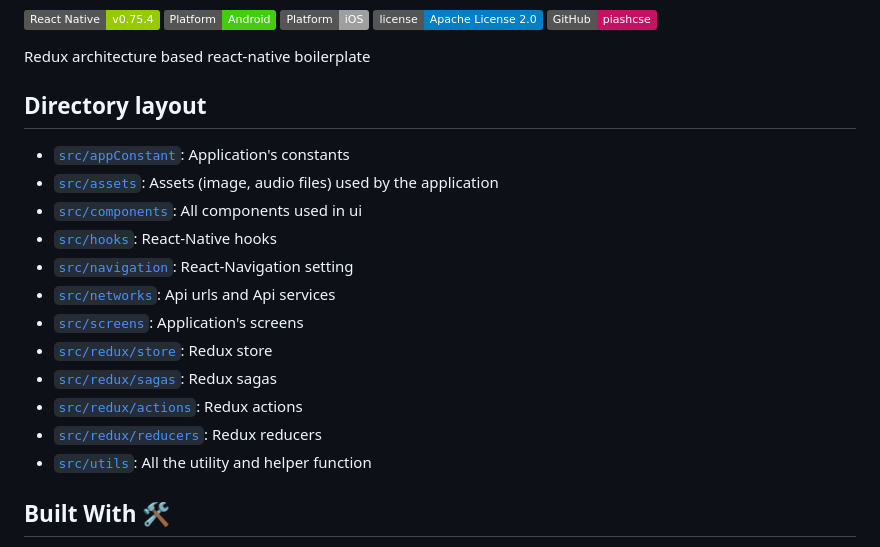
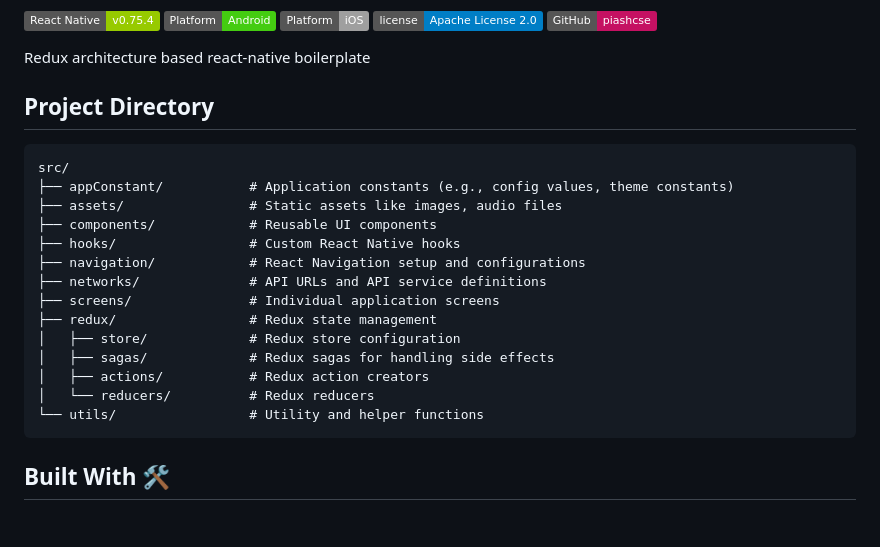
Before and after one commit to piashcse/react-native-boilerplate, a Markdown page: README.md, the part around the change. Drawn GitHub-style; badges without logos; blank space fills up the shorter version.

````diff
--- a/README.md
+++ b/README.md
@@ -7,19 +7,24 @@
 
 Redux architecture based react-native boilerplate <br>
 
-## Directory layout
-- [`src/appConstant`](src/appConstant): Application's constants
-- [`src/assets`](src/assets): Assets (image, audio files) used by the application
-- [`src/components`](src/components): All components used in ui
-- [`src/hooks`](src/hooks): React-Native hooks
-- [`src/navigation`](src/navigations): React-Navigation setting
-- [`src/networks`](src/networks): Api urls and Api services
-- [`src/screens`](src/screens): Application's screens
-- [`src/redux/store`](src/redux/index.js): Redux store
-- [`src/redux/sagas`](src/redux/sagas): Redux sagas
-- [`src/redux/actions`](src/redux/actions): Redux actions
-- [`src/redux/reducers`](src/redux/reducers): Redux reducers
-- [`src/utils`](src/utils): All the utility and helper function
+## Project Directory
+
+```
+src/
+├── appConstant/           # Application constants (e.g., config values, theme constants)
+├── assets/                # Static assets like images, audio files
+├── components/            # Reusable UI components
+├── hooks/                 # Custom React Native hooks
+├── navigation/            # React Navigation setup and configurations
+├── networks/              # API URLs and API service definitions
+├── screens/               # Individual application screens
+├── redux/                 # Redux state management
+│   ├── store/             # Redux store configuration
+│   ├── sagas/             # Redux sagas for handling side effects
+│   ├── actions/           # Redux action creators
+│   └── reducers/          # Redux reducers
+└── utils/                 # Utility and helper functions
+```
 
 ## Built With 🛠
 - [React-Native](https://reactnative.dev/) - React Native brings React's declarative UI framework to iOS and Android. With React Native, you use native UI controls and have full access to the native platform..
````
